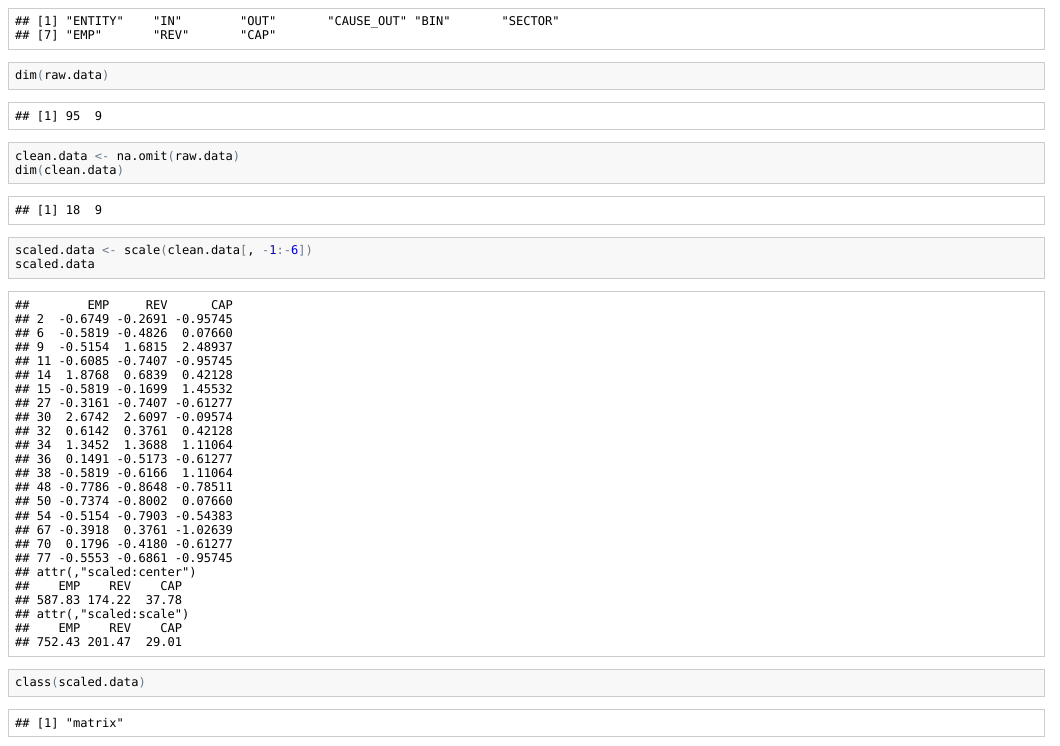
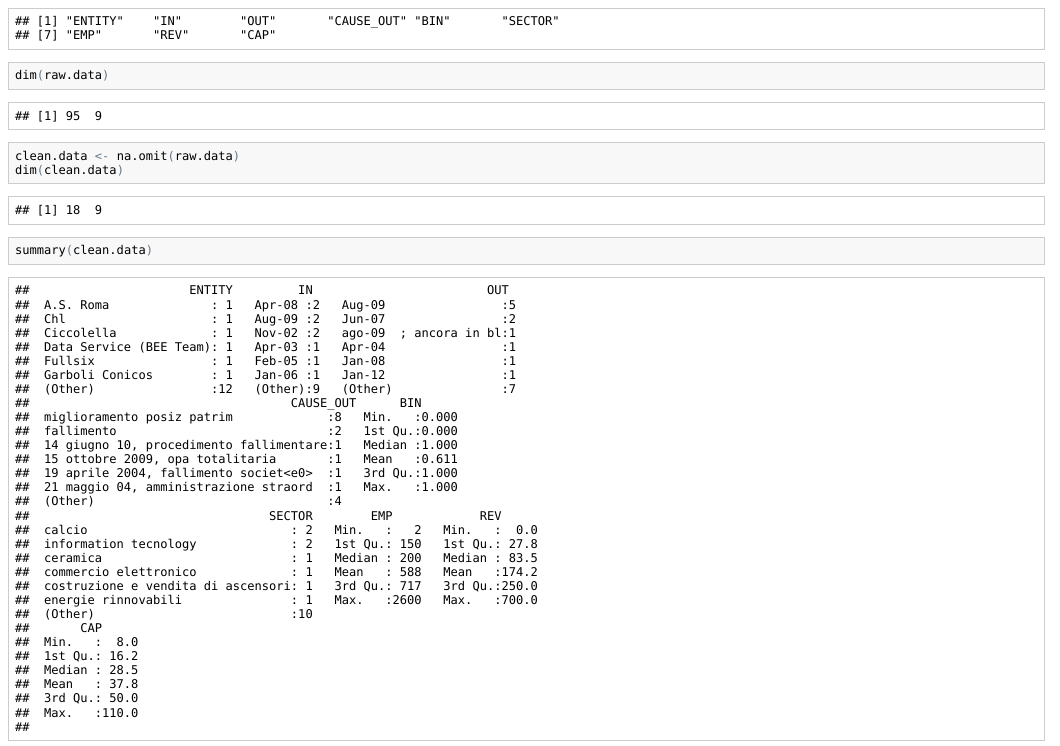
Before and after one commit to SAO65/Blacklist, an R Markdown document (BlackList.Rmd): the page in a window 1100 px wide, from 300 px down. The pictures show the output file BlackList.html that the author committed with the source, opened offline.

Commit message:
Summary
Introducing Summary

````diff
--- a/BlackList.Rmd
+++ b/BlackList.Rmd
@@ -18,6 +18,7 @@ dim(raw.data)
 ```{r}
 clean.data <- na.omit(raw.data)
 dim(clean.data)
+summary(clean.data)
 ```
 
 ```{r}
````
Also changed, not shown: BlackList.html, BlackList.md, 1 other file.
